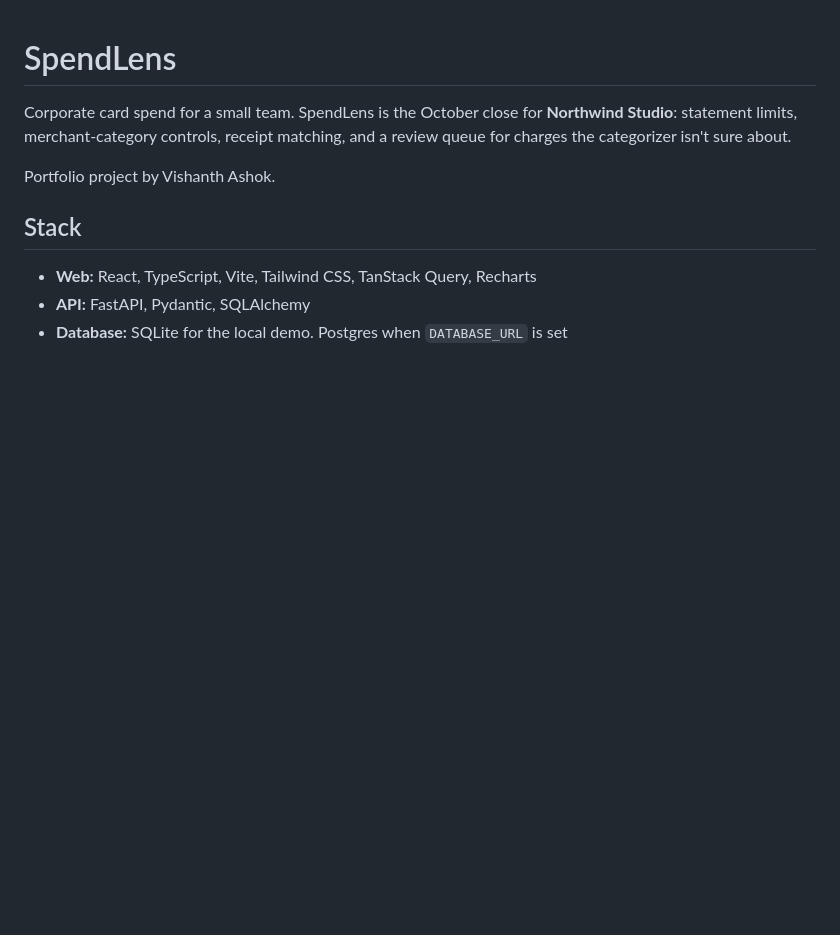
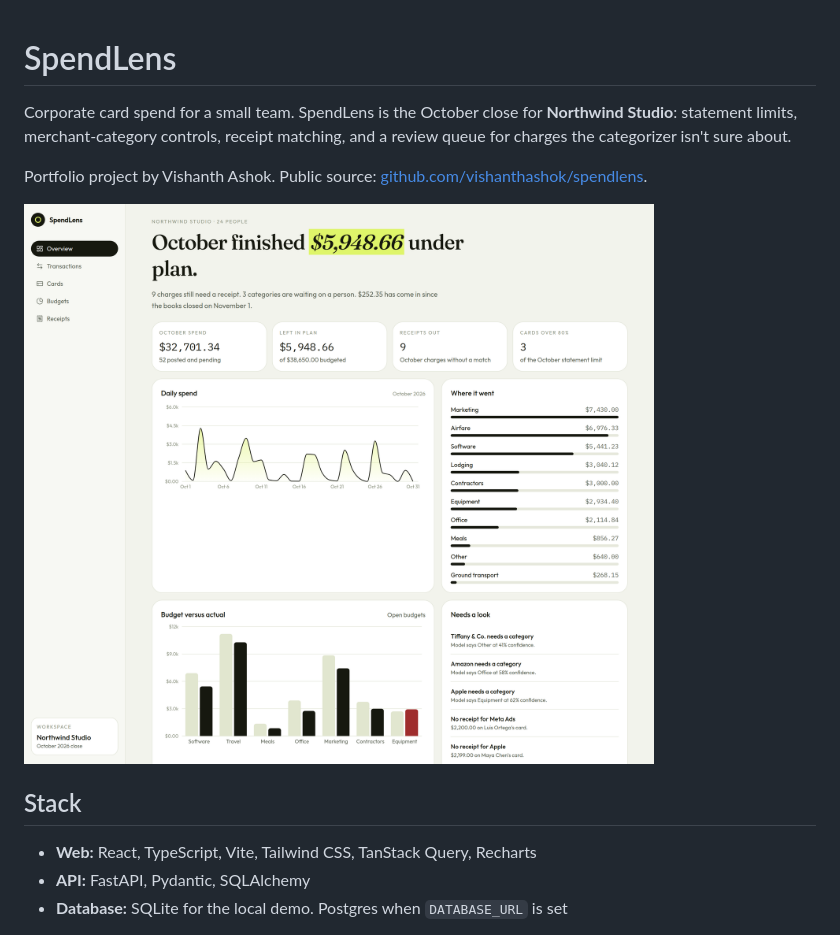
Before and after one commit to vishanthashok/spendlens, a Markdown page: README.md, the part around one of its changes. Drawn GitHub-style; pictures changed too: docs/screenshots/overview.png (added); blank space fills up the shorter version.

```diff
--- a/README.md
+++ b/README.md
@@ -2,7 +2,9 @@
 
 Corporate card spend for a small team. SpendLens is the October close for **Northwind Studio**: statement limits, merchant-category controls, receipt matching, and a review queue for charges the categorizer isn't sure about.
 
-Portfolio project by Vishanth Ashok.
+Portfolio project by Vishanth Ashok. Public source: [github.com/vishanthashok/spendlens](https://github.com/vishanthashok/spendlens).
+
+![October close](docs/screenshots/overview.png)
 
 ## Stack
 
```
Also changed, not shown: other parts of README.md (+28 -6 lines), docs/screenshots/cards.png (added), docs/screenshots/receipts.png (added), docs/screenshots/transactions.png (added), 1 other file.
